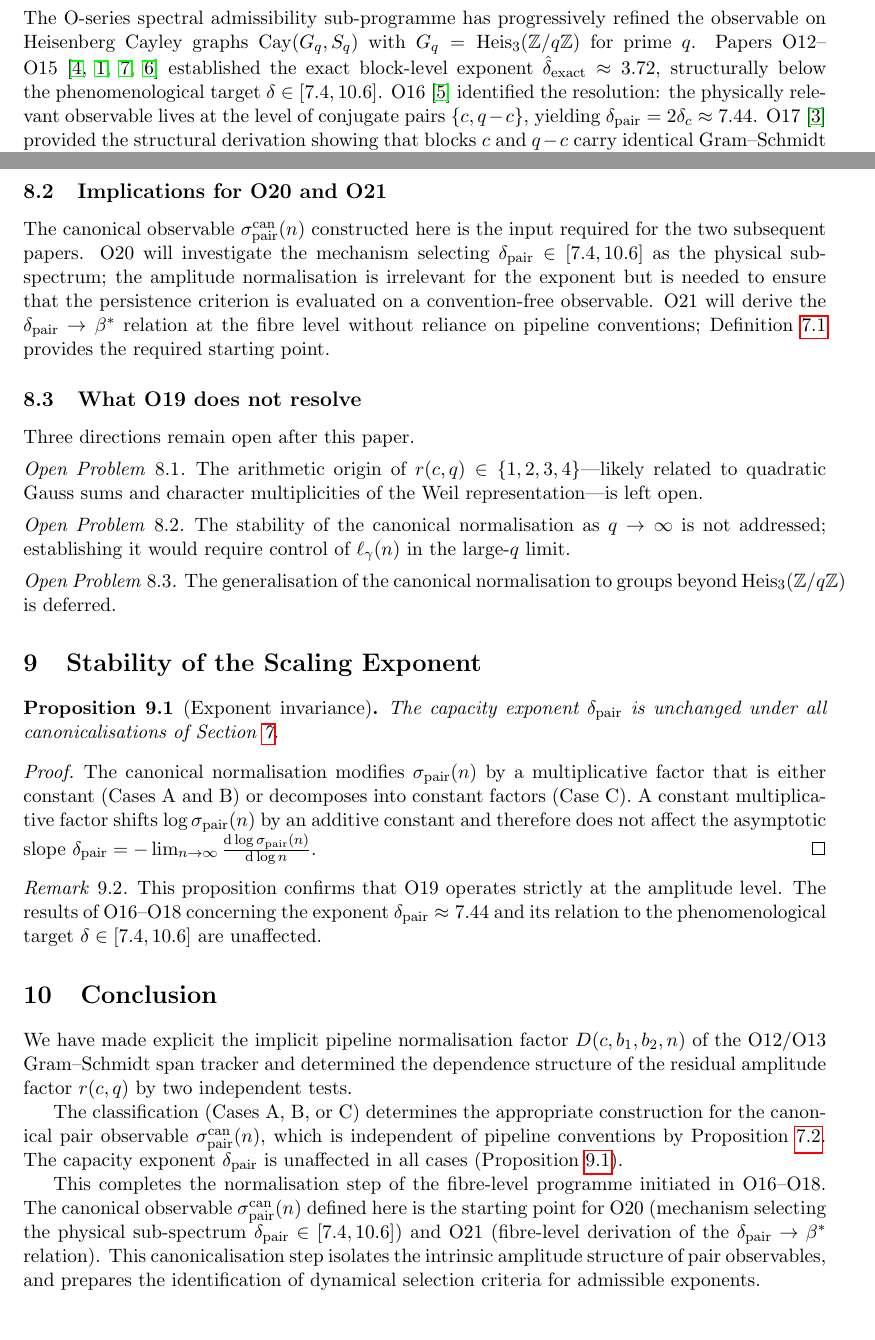
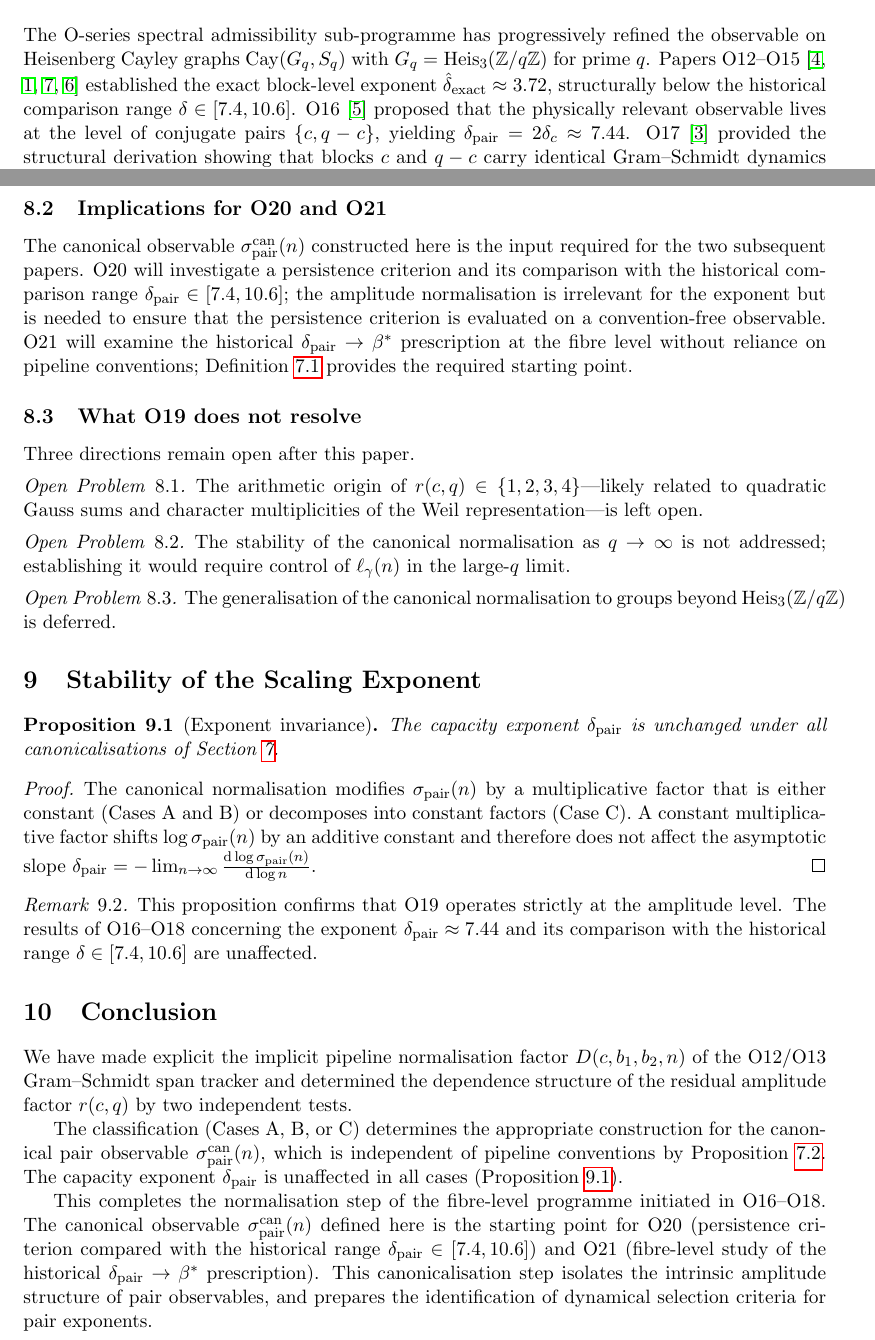
Before and after one commit to Cosmochrony/spectral-o19, a LaTeX paper (tex/SpectralO19.tex): two parts of pages 3 and 9 of 10, joined at a grey line, cut so that both start at the same text. Compiled offline with pdfLaTeX.

Commit message:
Checkpoint alpha-2 candidate before independent-review fixes

```diff
--- a/tex/SpectralO19.tex
+++ b/tex/SpectralO19.tex
@@ -36,7 +36,7 @@ Formulation\\[6pt]
 \author{J.~Beau\\[4pt]
 \small Independent Researcher}
 
-\date{2026}
+\date{2026\\Version 1.2}
 
 
 \begin{document}
@@ -90,8 +90,8 @@ Formulation\\[6pt]
   Papers O12--O15~\cite{Beau2026a16,Beau2026a17,Beau2026a18,Beau2026a19}
   established the exact block-level exponent
   $\hat{\delta}_{\mathrm{exact}} \approx 3.72$, structurally below the
-  phenomenological target $\delta \in [7.4, 10.6]$.
-  O16~\cite{Beau2026a20} identified the resolution: the physically relevant
+  historical comparison range $\delta \in [7.4, 10.6]$.
+  O16~\cite{Beau2026a20} proposed that the physically relevant
   observable lives at the level of conjugate pairs $\{c, q-c\}$, yielding
   $\dpair = 2\dc \approx 7.44$.
   O17~\cite{Beau2026a21} provided the structural derivation showing that
@@ -587,11 +587,11 @@ $v_{0}$.
 
     The canonical observable $\sigmacan(n)$ constructed here is the input
     required for the two subsequent papers.
-    O20 will investigate the mechanism selecting $\dpair \in [7.4, 10.6]$ as the
-    physical sub-spectrum; the amplitude normalisation is irrelevant for the
+    O20 will investigate a persistence criterion and its comparison with the
+    historical comparison range $\dpair \in [7.4, 10.6]$; the amplitude normalisation is irrelevant for the
     exponent but is needed to ensure that the persistence criterion is evaluated
     on a convention-free observable.
-    O21 will derive the $\dpair \to \bstar$ relation at the fibre level without
+    O21 will examine the historical $\dpair \to \bstar$ prescription at the fibre level without
     reliance on pipeline conventions; Definition~\ref{def:sigmacan} provides the
     required starting point.
 
@@ -641,7 +641,7 @@ $v_{0}$.
   \begin{remark}
     This proposition confirms that O19 operates strictly at the amplitude level.
     The results of O16--O18 concerning the exponent $\dpair \approx 7.44$ and
-    its relation to the phenomenological target $\delta \in [7.4, 10.6]$ are
+    its comparison with the historical range $\delta \in [7.4, 10.6]$ are
     unaffected.
   \end{remark}
 
@@ -664,11 +664,11 @@ $v_{0}$.
   This completes the normalisation step of the fibre-level programme
   initiated in O16--O18.
   The canonical observable $\sigmacan(n)$ defined here is the starting point
-  for O20 (mechanism selecting the physical sub-spectrum $\dpair \in [7.4, 10.6]$)
-  and O21 (fibre-level derivation of the $\dpair \to \bstar$ relation).
+  for O20 (persistence criterion compared with the historical range $\dpair \in [7.4, 10.6]$)
+  and O21 (fibre-level study of the historical $\dpair \to \bstar$ prescription).
   This canonicalisation step isolates the intrinsic amplitude structure of pair
   observables, and prepares the identification of dynamical selection criteria
-  for admissible exponents.
+  for pair exponents.
 
   \clearpage
   \bibliographystyle{plain}
```
Also changed, not shown: README.md, tex/SpectralO19.tex (6 more changed lines), 2 other files.
